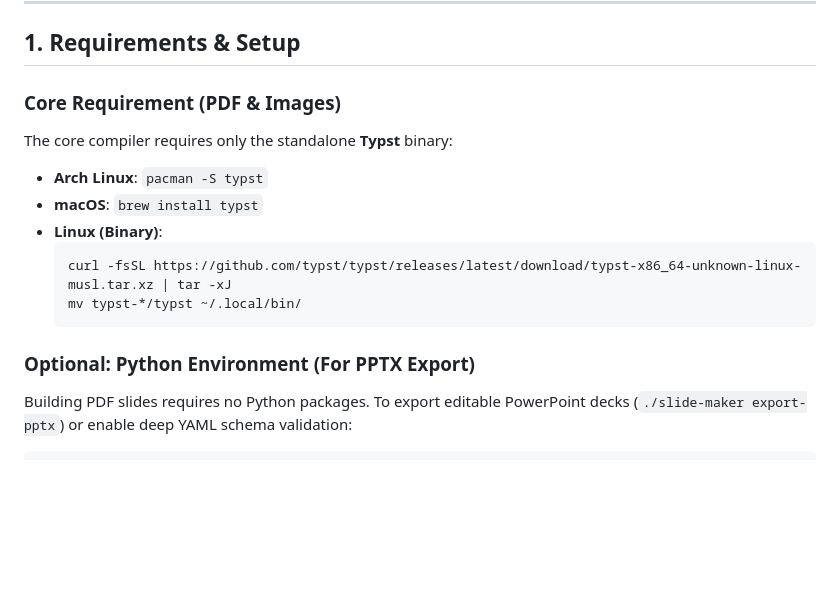
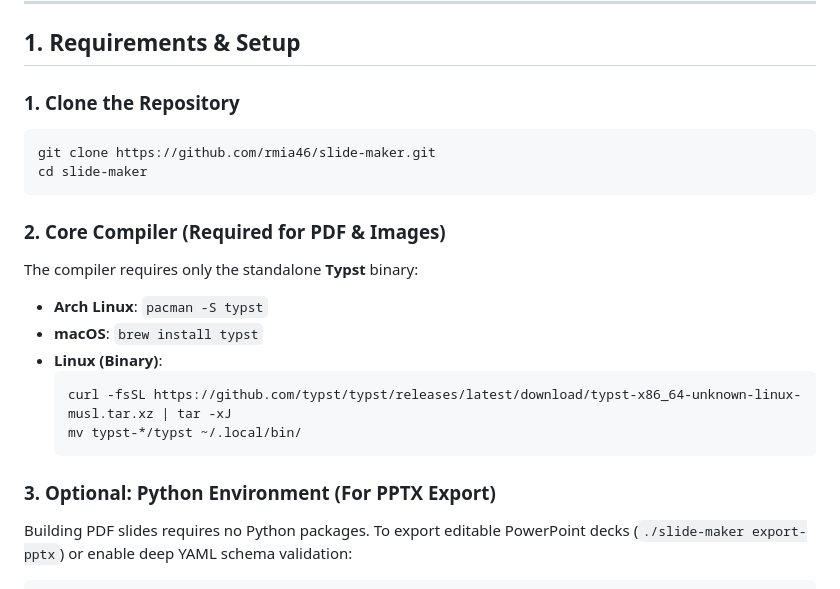
Before and after one commit to rmia46/slide-maker, a Markdown page: README.md, the part around the change. Rendered like a GitHub page; blank space fills up the shorter version.

Commit message:
docs: add git clone step to setup section

````diff
--- a/README.md
+++ b/README.md
@@ -13,8 +13,14 @@ Designed for seamless **Human + AI** workflow:
 
 ## 1. Requirements & Setup
 
-### Core Requirement (PDF & Images)
-The core compiler requires only the standalone **Typst** binary:
+### 1. Clone the Repository
+```bash
+git clone https://github.com/rmia46/slide-maker.git
+cd slide-maker
+```
+
+### 2. Core Compiler (Required for PDF & Images)
+The compiler requires only the standalone **Typst** binary:
 
 - **Arch Linux**: `pacman -S typst`
 - **macOS**: `brew install typst`
@@ -24,7 +30,7 @@ The core compiler requires only the standalone **Typst** binary:
   mv typst-*/typst ~/.local/bin/
   ```
 
-### Optional: Python Environment (For PPTX Export)
+### 3. Optional: Python Environment (For PPTX Export)
 Building PDF slides requires no Python packages. To export editable PowerPoint decks (`./slide-maker export-pptx`) or enable deep YAML schema validation:
 
 ```bash
````
